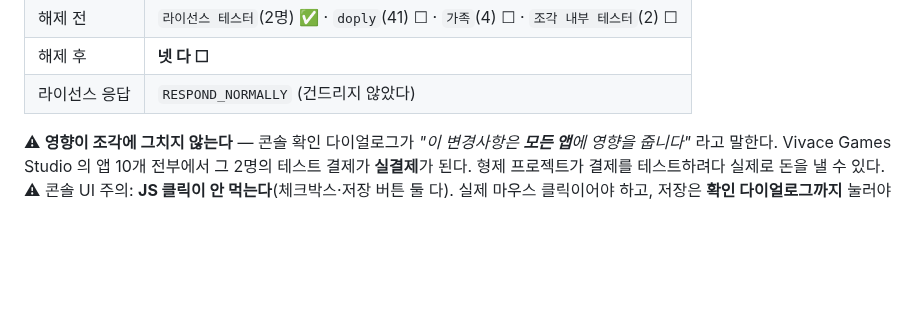
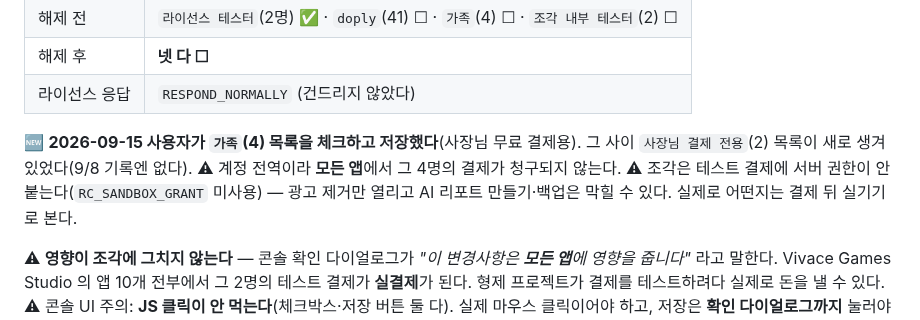
Before and after one commit to sonwheesung/diary, a Markdown page: docs/MONETIZATION_SYSTEM.md, the part around the change. GitHub-like rendering; blank space fills up the shorter version.

Commit message:
260915 :: [결제] 사장님이 라이선스 테스트 '가족' 목록을 켰다 — 계정 전역이고 조각 서버 권한은 테스트 결제에 안 붙는다
Co-Authored-By: Claude Opus 5 (1M context) <noreply@anthropic.com>
Claude-Session: https://claude.ai/code/session_01S47CMtjg5guwUU4ZUWAWrd

```diff
--- a/docs/MONETIZATION_SYSTEM.md
+++ b/docs/MONETIZATION_SYSTEM.md
@@ -557,6 +557,9 @@ eas build --profile production   → com.son0925.jogak     + EXPO_PUBLIC_ADS_REA
    | 해제 전 | `라이선스 테스터`(2명) ✅ · `doply`(41) ☐ · `가족`(4) ☐ · `조각 내부 테스터`(2) ☐ |
    | 해제 후 | **넷 다 ☐** |
    | 라이선스 응답 | `RESPOND_NORMALLY` (건드리지 않았다) |
+
+   🆕 **2026-09-15 사용자가 `가족`(4) 목록을 체크하고 저장했다**(사장님 무료 결제용). 그 사이 `사장님 결제 전용`(2) 목록이 새로 생겨 있었다(9/8 기록엔 없다).
+   ⚠ 계정 전역이라 **모든 앱**에서 그 4명의 결제가 청구되지 않는다. ⚠ 조각은 테스트 결제에 서버 권한이 안 붙는다(`RC_SANDBOX_GRANT` 미사용) — 광고 제거만 열리고 AI 리포트 만들기·백업은 막힐 수 있다. 실제로 어떤지는 결제 뒤 실기기로 본다.
 
    ⚠ **영향이 조각에 그치지 않는다** — 콘솔 확인 다이얼로그가 *"이 변경사항은 **모든 앱**에
    영향을 줍니다"* 라고 말한다. Vivace Games Studio 의 앱 10개 전부에서 그 2명의 테스트 결제가
```
